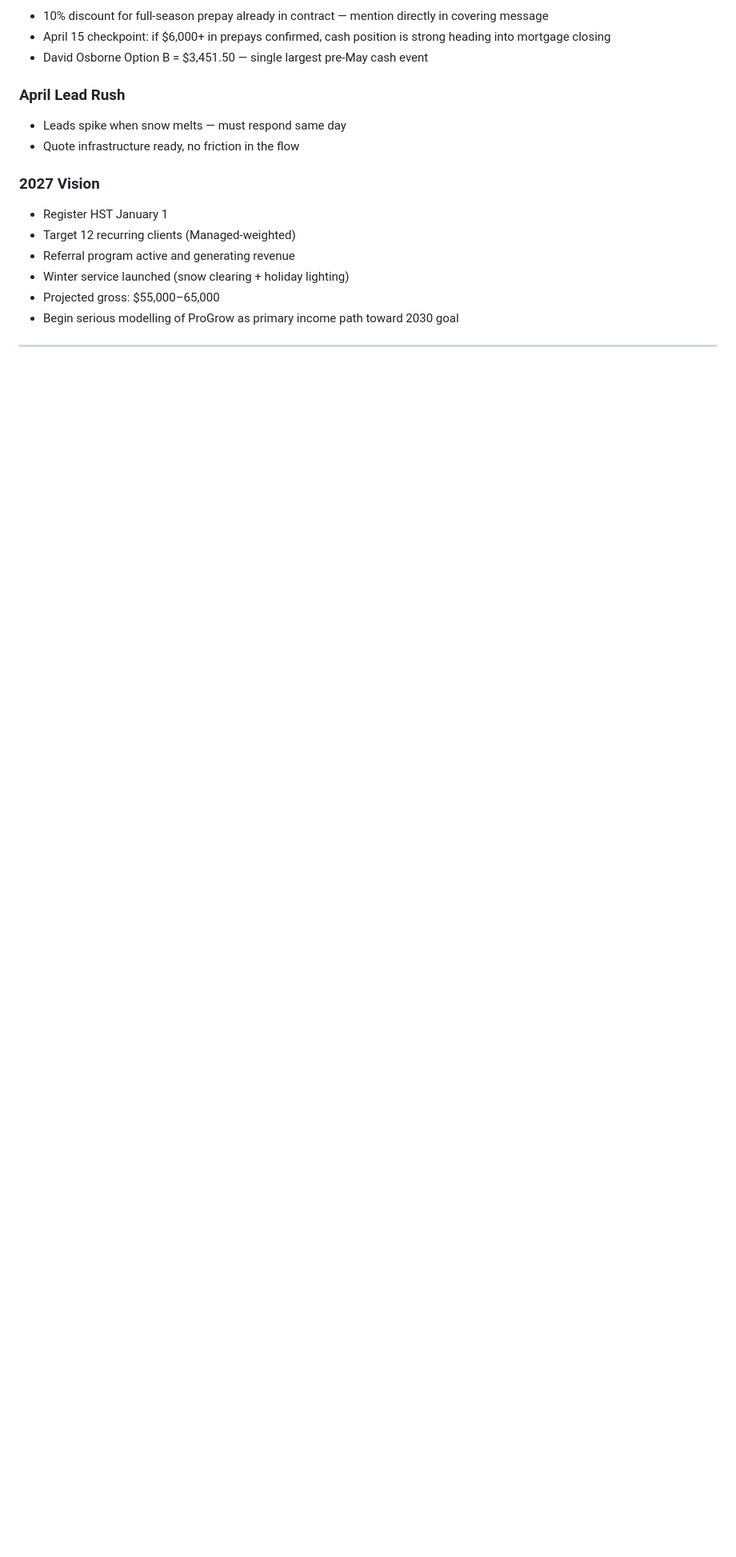
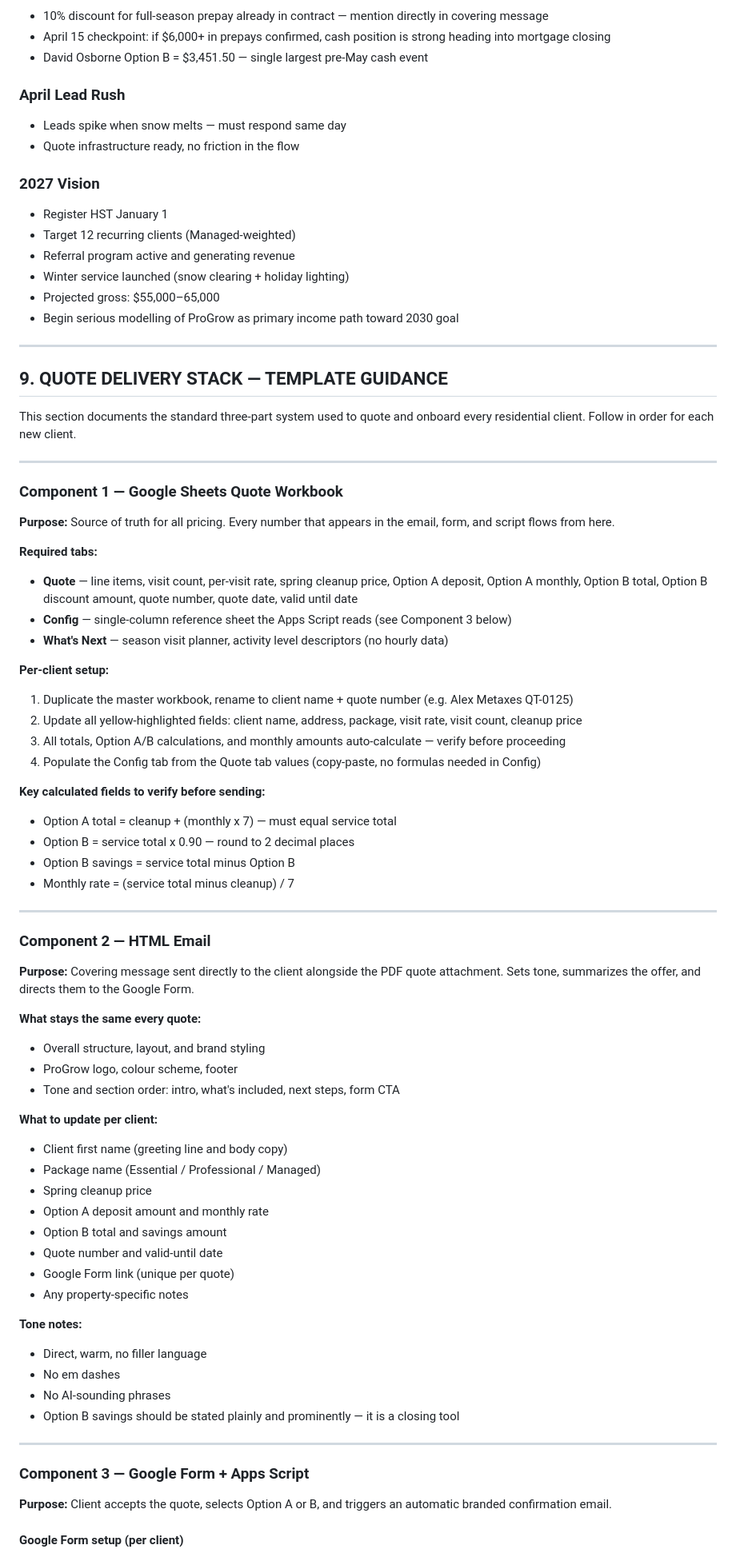
Before and after one commit to malcolmgrace/progrow-gardening, a Markdown page: Progrow_backlog.md, the part around one of its changes. Shown at 80% size. Drawn GitHub-style; blank space fills up the shorter version.

```diff
--- a/Progrow_backlog.md
+++ b/Progrow_backlog.md
@@ -181,3 +182,65 @@
 
 -----
 
+## 9. QUOTE DELIVERY STACK — TEMPLATE GUIDANCE
+
+This section documents the standard three-part system used to quote and onboard every residential client. Follow in order for each new client.
+
+---
+
+### Component 1 — Google Sheets Quote Workbook
+
+**Purpose:** Source of truth for all pricing. Every number that appears in the email, form, and script flows from here.
+
+**Required tabs:**
+- **Quote** — line items, visit count, per-visit rate, spring cleanup price, Option A deposit, Option A monthly, Option B total, Option B discount amount, quote number, quote date, valid until date
+- **Config** — single-column reference sheet the Apps Script reads (see Component 3 below)
+- **What's Next** — season visit planner, activity level descriptors (no hourly data)
+
+**Per-client setup:**
+1. Duplicate the master workbook, rename to client name + quote number (e.g. Alex Metaxes QT-0125)
+2. Update all yellow-highlighted fields: client name, address, package, visit rate, visit count, cleanup price
+3. All totals, Option A/B calculations, and monthly amounts auto-calculate — verify before proceeding
+4. Populate the Config tab from the Quote tab values (copy-paste, no formulas needed in Config)
+
+**Key calculated fields to verify before sending:**
+- Option A total = cleanup + (monthly x 7) — must equal service total
+- Option B = service total x 0.90 — round to 2 decimal places
+- Option B savings = service total minus Option B
+- Monthly rate = (service total minus cleanup) / 7
+
+---
+
+### Component 2 — HTML Email
+
+**Purpose:** Covering message sent directly to the client alongside the PDF quote attachment. Sets tone, summarizes the offer, and directs them to the Google Form.
+
+**What stays the same every quote:**
+- Overall structure, layout, and brand styling
+- ProGrow logo, colour scheme, footer
+- Tone and section order: intro, what's included, next steps, form CTA
+
+**What to update per client:**
+- Client first name (greeting line and body copy)
+- Package name (Essential / Professional / Managed)
+- Spring cleanup price
+- Option A deposit amount and monthly rate
+- Option B total and savings amount
+- Quote number and valid-until date
+- Google Form link (unique per quote)
+- Any property-specific notes
+
+**Tone notes:**
+- Direct, warm, no filler language
+- No em dashes
+- No AI-sounding phrases
+- Option B savings should be stated plainly and prominently — it is a closing tool
+
+---
+
+### Component 3 — Google Form + Apps Script
+
+**Purpose:** Client accepts the quote, selects Option A or B, and triggers an automatic branded confirmation email.
+
+#### Google Form setup (per client)
+
```
Also changed, not shown: other parts of Progrow_backlog.md (+46 -0 lines).
